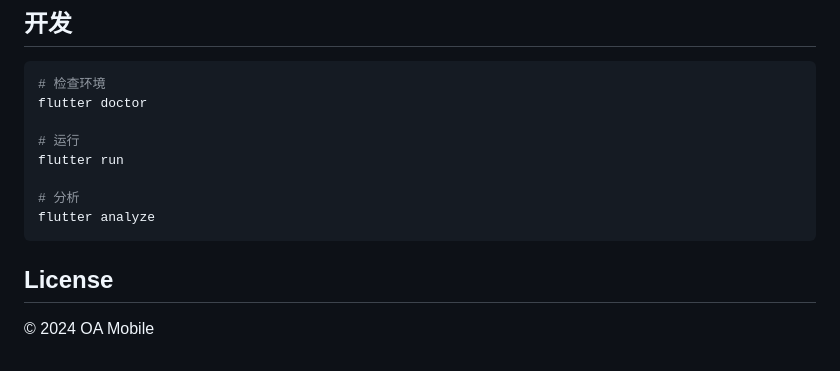
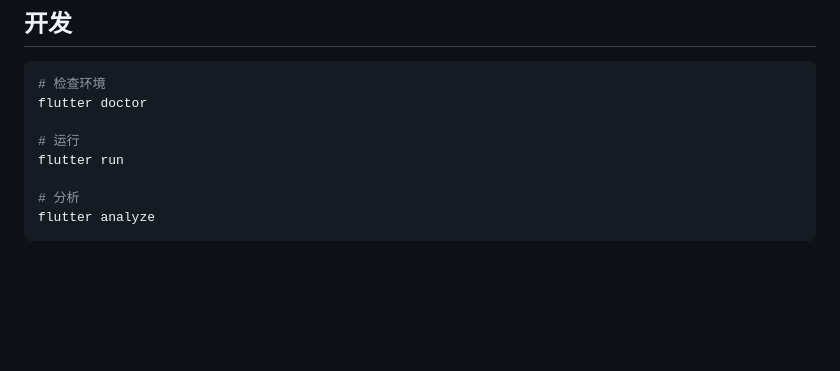
Before and after one commit to djsevenx1/shiheng_oa_flutter, a Markdown page: README.md, the part around the change. Rendered like a GitHub page; blank space fills up the shorter version.

````diff
--- a/README.md
+++ b/README.md
@@ -127,7 +127,3 @@ flutter run
 # 分析
 flutter analyze
 ```
-
-## License
-
-© 2024 OA Mobile
````
